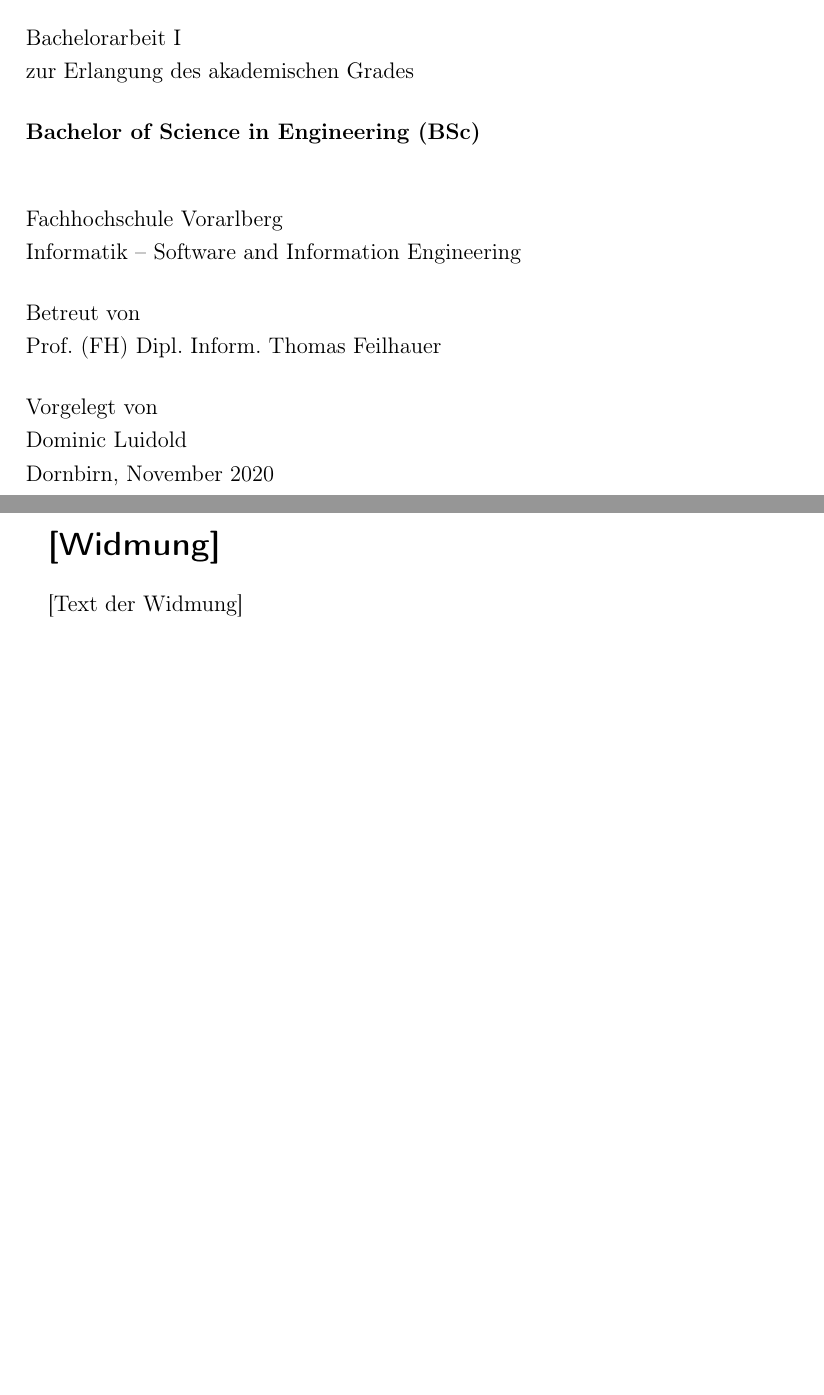
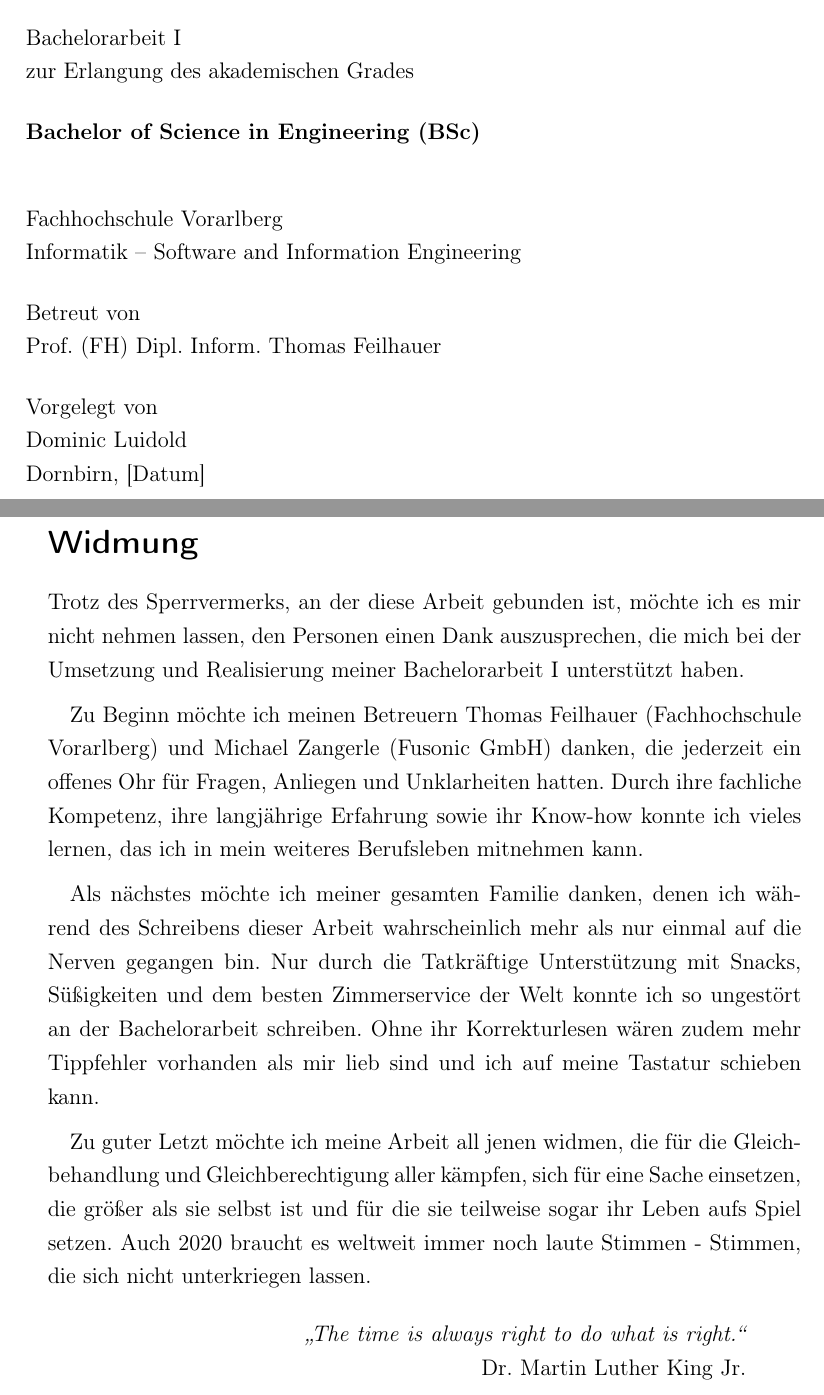
Before and after one commit to DominicLuidold/Internship-Report, a LaTeX thesis (main.tex): two parts of pages 3 and 4 of 23, joined at a grey line, cut so that both start at the same text, the shorter picture padded with empty space. Compiled offline with pdfLaTeX.

Commit message:
Add "Sperrvermerk" and "Widmung"

```diff
--- a/main.tex
+++ b/main.tex
@@ -80,16 +80,35 @@ Veröffentlichung, Vervielfältigung und Einsichtnahme sind ohne ausdrückliche
 
     Vorgelegt von\newline
     Dominic Luidold\newline
-    Dornbirn, November 2020
+    Dornbirn, [Datum]
     \end{flushleft}
 \end{titlepage}
 
 % Widmung:
 \newpage
-\section*{[Widmung]}
+\section*{Widmung}
 \label{sec:widmung}
+Trotz des Sperrvermerks, an der diese Arbeit gebunden ist, möchte ich es mir nicht nehmen lassen, den Personen einen Dank auszusprechen, die mich bei der Umsetzung und Realisierung meiner Bachelorarbeit I unterstützt haben.
 
-[Text der Widmung]
+\medskip
+
+Zu Beginn möchte ich meinen Betreuern Thomas Feilhauer (Fachhochschule Vorarlberg) und Michael Zangerle (Fusonic GmbH) danken, die jederzeit ein offenes Ohr für Fragen, Anliegen und Unklarheiten hatten. Durch ihre fachliche Kompetenz, ihre langjährige Erfahrung sowie ihr Know-how konnte ich vieles lernen, das ich in mein weiteres Berufsleben mitnehmen kann.
+
+\medskip
+
+Als nächstes möchte ich meiner gesamten Familie danken, denen ich während des Schreibens dieser Arbeit wahrscheinlich mehr als nur einmal auf die Nerven gegangen bin. Nur durch die Tatkräftige Unterstützung mit Snacks, Süßigkeiten und dem besten Zimmerservice der Welt konnte ich so ungestört an der Bachelorarbeit schreiben. Ohne ihr Korrekturlesen wären zudem mehr Tippfehler vorhanden als mir lieb sind und ich auf meine Tastatur schieben kann.
+
+\medskip
+
+Zu guter Letzt möchte ich meine Arbeit all jenen widmen, die für die Gleichbehandlung und Gleichberechtigung aller kämpfen, sich für eine Sache einsetzen, die größer als sie selbst ist und für die sie teilweise sogar ihr Leben aufs Spiel setzen. Auch 2020 braucht es weltweit immer noch laute Stimmen - Stimmen, die sich nicht unterkriegen lassen.
+
+
+\begin{quote}
+    \begin{flushright}
+        \textit{\enquote{The time is always right to do what is right.}}\\
+        Dr. Martin Luther King Jr.
+    \end{flushright}
+\end{quote}
 
 % Kurzreferat:
 \newpage
```
Also changed, not shown: Bachelorarbeit_I___Praktikumsbericht.pdf, main.tex (24 more changed lines).
